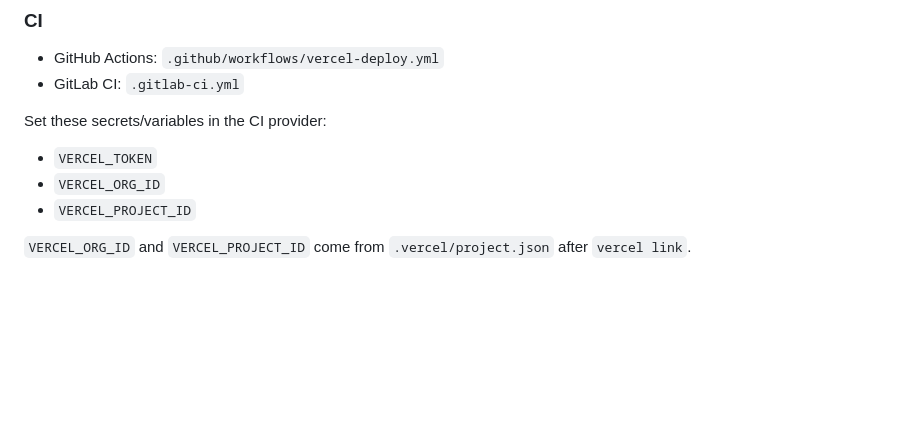
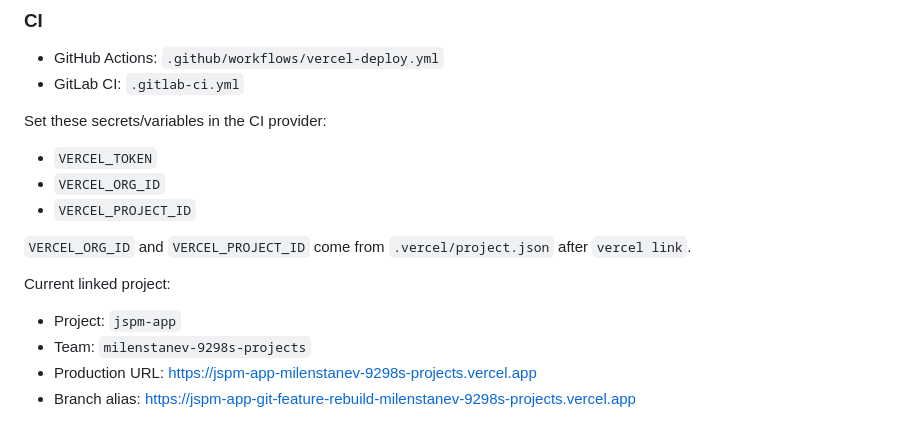
Before and after one commit to milenstanev/jspm.app, a Markdown page: README.md, the part around the change. Drawn GitHub-style; blank space fills up the shorter version.

Commit message:
Document linked Vercel project URLs.
Add production and branch alias URLs so deploy targets are easy to find.

Co-authored-by: Cursor <cursoragent@cursor.com>

```diff
--- a/README.md
+++ b/README.md
@@ -119,3 +119,10 @@ Set these secrets/variables in the CI provider:
 - `VERCEL_PROJECT_ID`
 
 `VERCEL_ORG_ID` and `VERCEL_PROJECT_ID` come from `.vercel/project.json` after `vercel link`.
+
+Current linked project:
+
+- Project: `jspm-app`
+- Team: `milenstanev-9298s-projects`
+- Production URL: https://jspm-app-milenstanev-9298s-projects.vercel.app
+- Branch alias: https://jspm-app-git-feature-rebuild-milenstanev-9298s-projects.vercel.app
```
